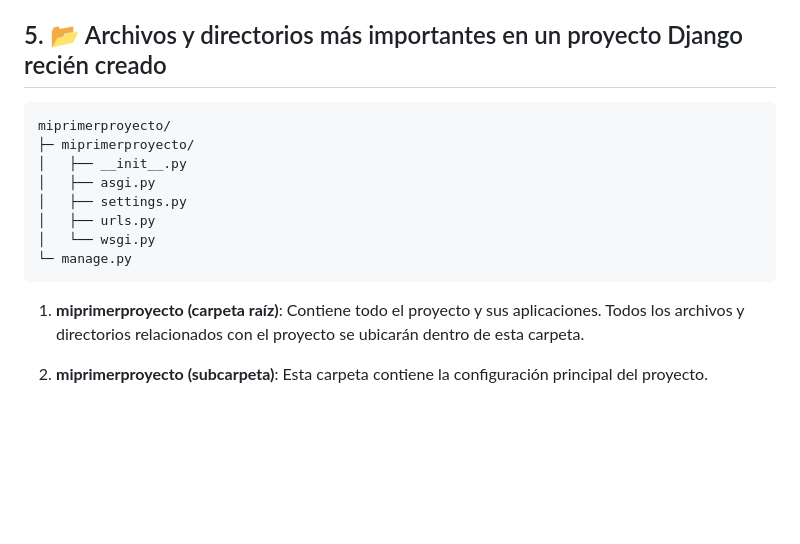
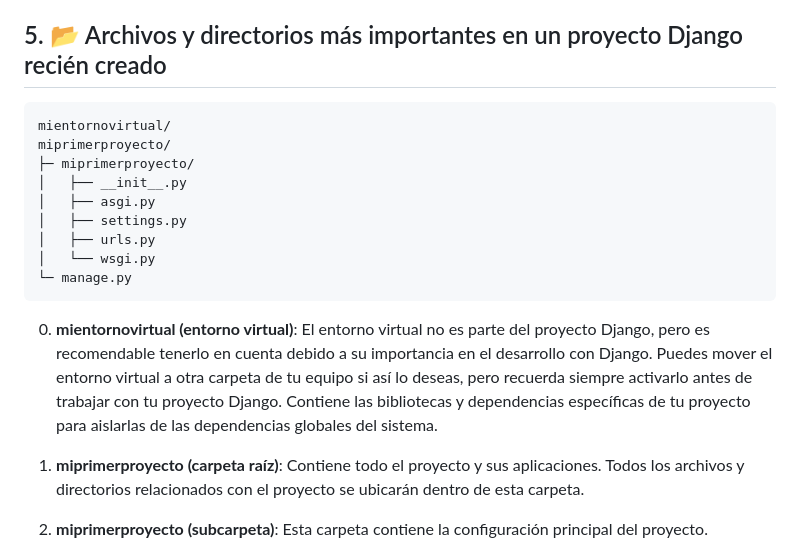
Before and after one commit to zubus/TD-Django-0027, a Markdown page: README.md, the part around the change. Rendered like a GitHub page; blank space fills up the shorter version.

````diff
--- a/README.md
+++ b/README.md
@@ -98,6 +98,7 @@ Abre tu navegador y visita [http://127.0.0.1:8000/](http://127.0.0.1:8000/). Ver
 ## 5. 📂 Archivos y directorios más importantes en un proyecto Django recién creado
 
 ```
+mientornovirtual/
 miprimerproyecto/
 ├─ miprimerproyecto/
 │   ├── __init__.py
@@ -107,6 +108,8 @@ miprimerproyecto/
 │   └── wsgi.py
 └─ manage.py
 ```
+
+0. **mientornovirtual (entorno virtual)**: El entorno virtual no es parte del proyecto Django, pero es recomendable tenerlo en cuenta debido a su importancia en el desarrollo con Django. Puedes mover el entorno virtual a otra carpeta de tu equipo si así lo deseas, pero recuerda siempre activarlo antes de trabajar con tu proyecto Django. Contiene las bibliotecas y dependencias específicas de tu proyecto para aislarlas de las dependencias globales del sistema.
 
 1. **miprimerproyecto (carpeta raíz)**: Contiene todo el proyecto y sus aplicaciones. Todos los archivos y directorios relacionados con el proyecto se ubicarán dentro de esta carpeta.
 
````
